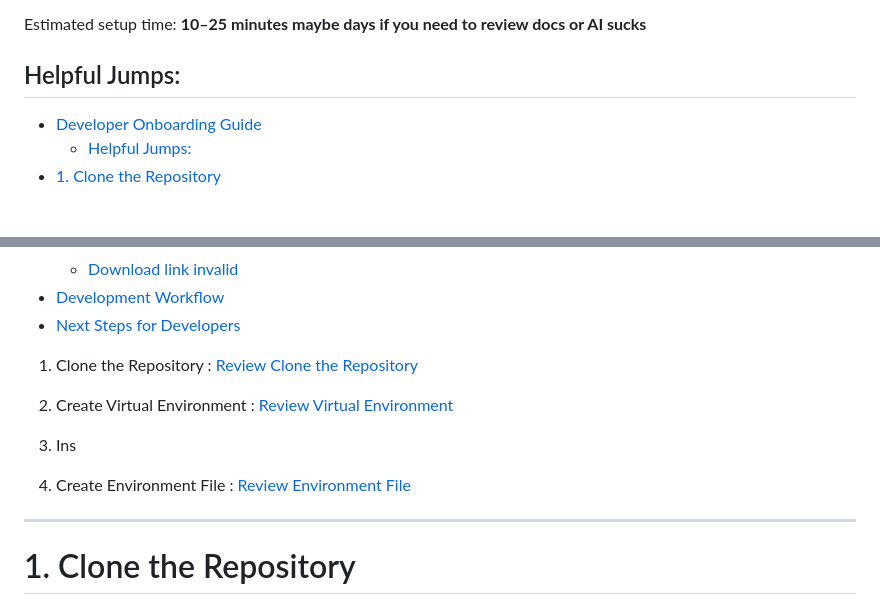
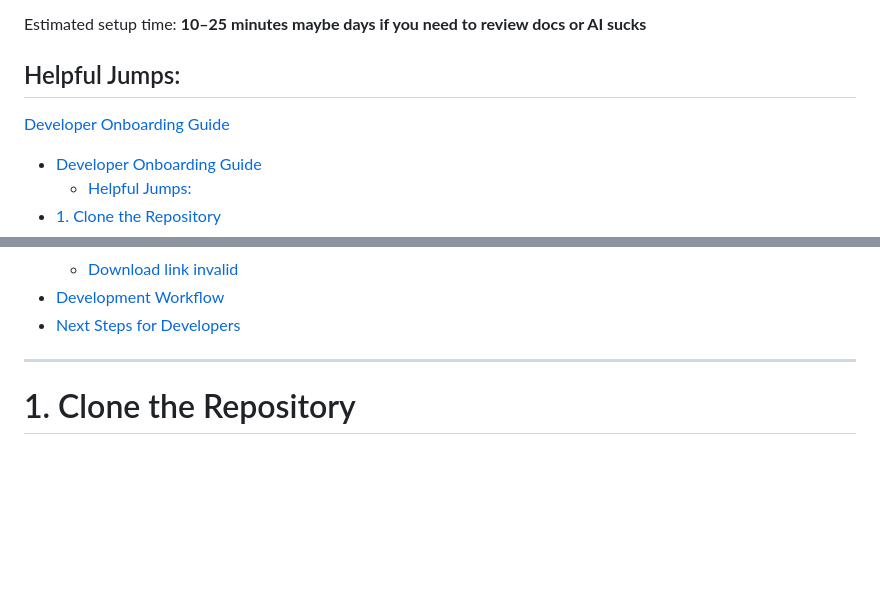
Before and after one commit to CogSciOliver/indie-pigeon, a Markdown page: docs/2_developer-onboarding.md, 2 parts joined by grey strips. GitHub-like rendering; blank space fills up the shorter version.

```diff
--- a/docs/2_developer-onboarding.md
+++ b/docs/2_developer-onboarding.md
@@ -5,6 +5,8 @@ This guide helps a developer set up the Indie Pigeon system locally.
 Estimated setup time: **10–25 minutes** **maybe days if you need to review docs or AI sucks**
 
 ## Helpful Jumps:
+
+[Developer Onboarding Guide](#developer-onboarding-guide)
 - [Developer Onboarding Guide](#developer-onboarding-guide)
   - [Helpful Jumps:](#helpful-jumps)
 - [1. Clone the Repository](#1-clone-the-repository)
@@ -29,14 +31,6 @@ Estimated setup time: **10–25 minutes** **maybe days if you need to review doc
     - [Download link invalid](#download-link-invalid)
 - [Development Workflow](#development-workflow)
 - [Next Steps for Developers](#next-steps-for-developers)
-
-1. Clone the Repository : [Review Clone the Repository](#1-clone-the-repository)
-
-2. Create Virtual Environment : [Review Virtual Environment](#2-create-virtual-environment)
-3. Ins
-
-4. Create Environment File : [Review Environment File](#4-create-environment-file)
-
 
 ---
 
```
